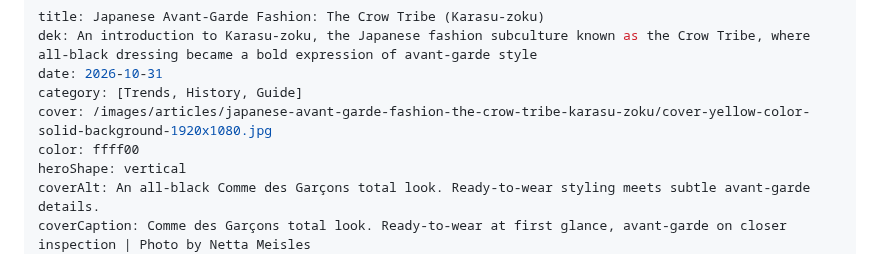
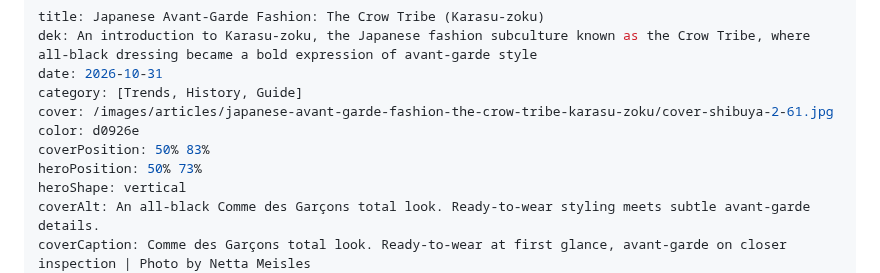
Before and after one commit to aviranburirotem/zazzimag, a Markdown page: content/articles/japanese-avant-garde-fashion-the-crow-tribe-karasu-zoku.md, the part around the change. Rendered like a GitHub page.

Commit message:
Update article: Japanese Avant-Garde Fashion: The Crow Tribe (Karasu-zoku)

```diff
--- a/content/articles/japanese-avant-garde-fashion-the-crow-tribe-karasu-zoku.md
+++ b/content/articles/japanese-avant-garde-fashion-the-crow-tribe-karasu-zoku.md
@@ -3,8 +3,10 @@ title: Japanese Avant-Garde Fashion: The Crow Tribe (Karasu-zoku)
 dek: An introduction to Karasu-zoku, the Japanese fashion subculture known as the Crow Tribe, where all-black dressing became a bold expression of avant-garde style
 date: 2026-10-31
 category: [Trends, History, Guide]
-cover: /images/articles/japanese-avant-garde-fashion-the-crow-tribe-karasu-zoku/cover-yellow-color-solid-background-1920x1080.jpg
-color: ffff00
+cover: /images/articles/japanese-avant-garde-fashion-the-crow-tribe-karasu-zoku/cover-shibuya-2-61.jpg
+color: d0926e
+coverPosition: 50% 83%
+heroPosition: 50% 73%
 heroShape: vertical
 coverAlt: An all-black Comme des Garçons total look. Ready-to-wear styling meets subtle avant-garde details.
 coverCaption: Comme des Garçons total look. Ready-to-wear at first glance, avant-garde on closer inspection | Photo by Netta Meisles
```
